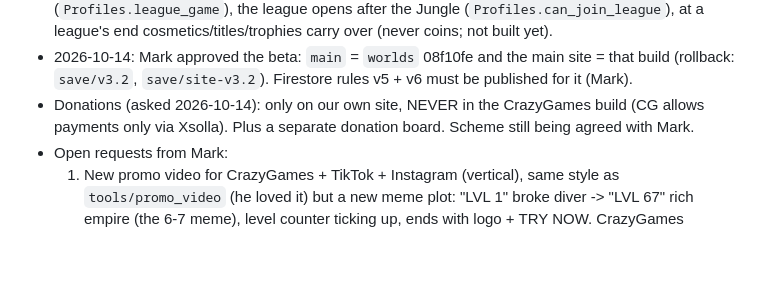
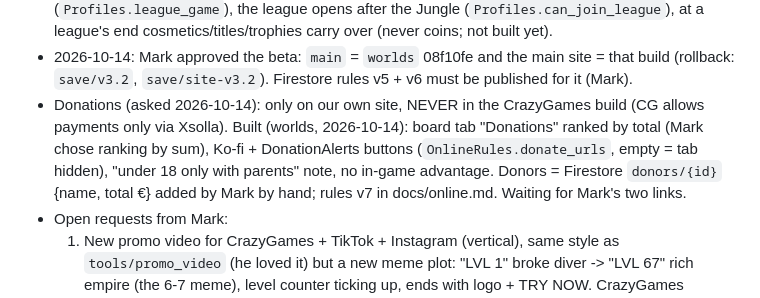
Before and after one commit to gonempxr/colarlight, a Markdown page: CLAUDE.md, the part around the change. Drawn GitHub-style; blank space fills up the shorter version.

Commit message:
CLAUDE.md: donation board status
Co-Authored-By: Claude Opus 5.5 <noreply@anthropic.com>
Claude-Session: https://claude.ai/code/session_01ADKHmAMDv8WktENJfkToa4

```diff
--- a/CLAUDE.md
+++ b/CLAUDE.md
@@ -147,8 +147,12 @@ This file is the quick picture; keep it up to date when something big changes.
   site = that build (rollback: `save/v3.2`, `save/site-v3.2`). Firestore
   rules v5 + v6 must be published for it (Mark).
 - Donations (asked 2026-10-14): only on our own site, NEVER in the
-  CrazyGames build (CG allows payments only via Xsolla). Plus a separate
-  donation board. Scheme still being agreed with Mark.
+  CrazyGames build (CG allows payments only via Xsolla). Built (worlds,
+  2026-10-14): board tab "Donations" ranked by total (Mark chose ranking by
+  sum), Ko-fi + DonationAlerts buttons (`OnlineRules.donate_urls`, empty =
+  tab hidden), "under 18 only with parents" note, no in-game advantage.
+  Donors = Firestore `donors/{id}` {name, total €} added by Mark by hand;
+  rules v7 in docs/online.md. Waiting for Mark's two links.
 - Open requests from Mark:
   1. New promo video for CrazyGames + TikTok + Instagram (vertical), same
      style as `tools/promo_video` (he loved it) but a new meme plot:
```
